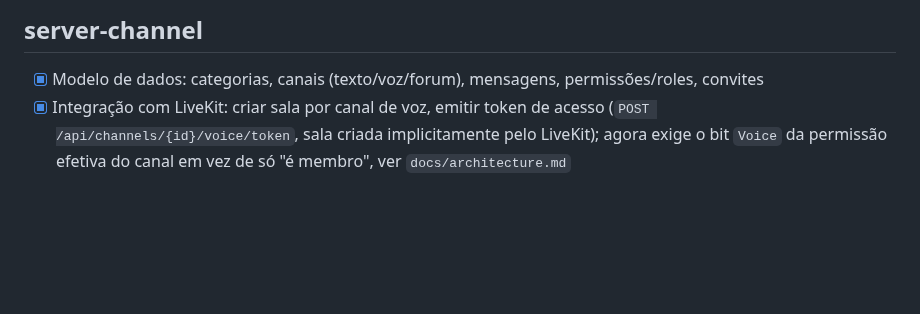
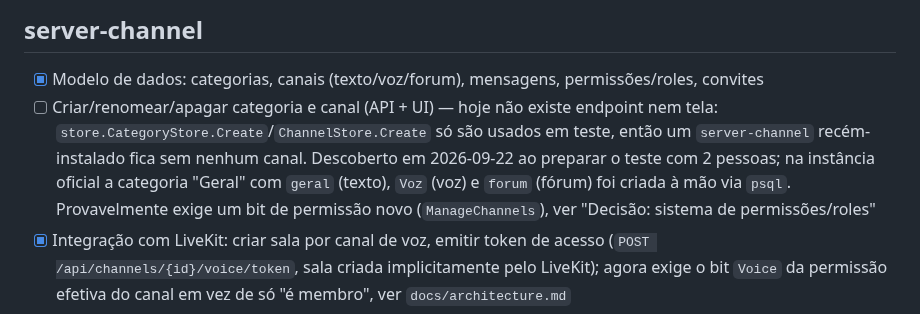
Before and after one commit to apolope/ffcom, a Markdown page: TODO.md, the part around the change. Rendered like a GitHub page; blank space fills up the shorter version.

Commit message:
Registrar falta de criação de categoria/canal no TODO
Co-Authored-By: Claude Opus 5.5 <noreply@anthropic.com>

```diff
--- a/TODO.md
+++ b/TODO.md
@@ -68,6 +68,7 @@ Ver `docs/architecture.md`, "Decisão: primeira implantação de teste" e a corr
 ## server-channel
 
 - [x] Modelo de dados: categorias, canais (texto/voz/forum), mensagens, permissões/roles, convites
+- [ ] Criar/renomear/apagar categoria e canal (API + UI) — hoje não existe endpoint nem tela: `store.CategoryStore.Create`/`ChannelStore.Create` só são usados em teste, então um `server-channel` recém-instalado fica sem nenhum canal. Descoberto em 2026-09-22 ao preparar o teste com 2 pessoas; na instância oficial a categoria "Geral" com `geral` (texto), `Voz` (voz) e `forum` (fórum) foi criada à mão via `psql`. Provavelmente exige um bit de permissão novo (`ManageChannels`), ver "Decisão: sistema de permissões/roles"
 - [x] Integração com LiveKit: criar sala por canal de voz, emitir token de acesso (`POST /api/channels/{id}/voice/token`, sala criada implicitamente pelo LiveKit); agora exige o bit `Voice` da permissão efetiva do canal em vez de só "é membro", ver `docs/architecture.md`
 - [x] Canal de texto: envio/histórico de mensagens via WebSocket
 - [x] CORS configurável (`CORS_ALLOWED_ORIGINS`) para o client chamar de outra origem (REST + WebSocket)
```
